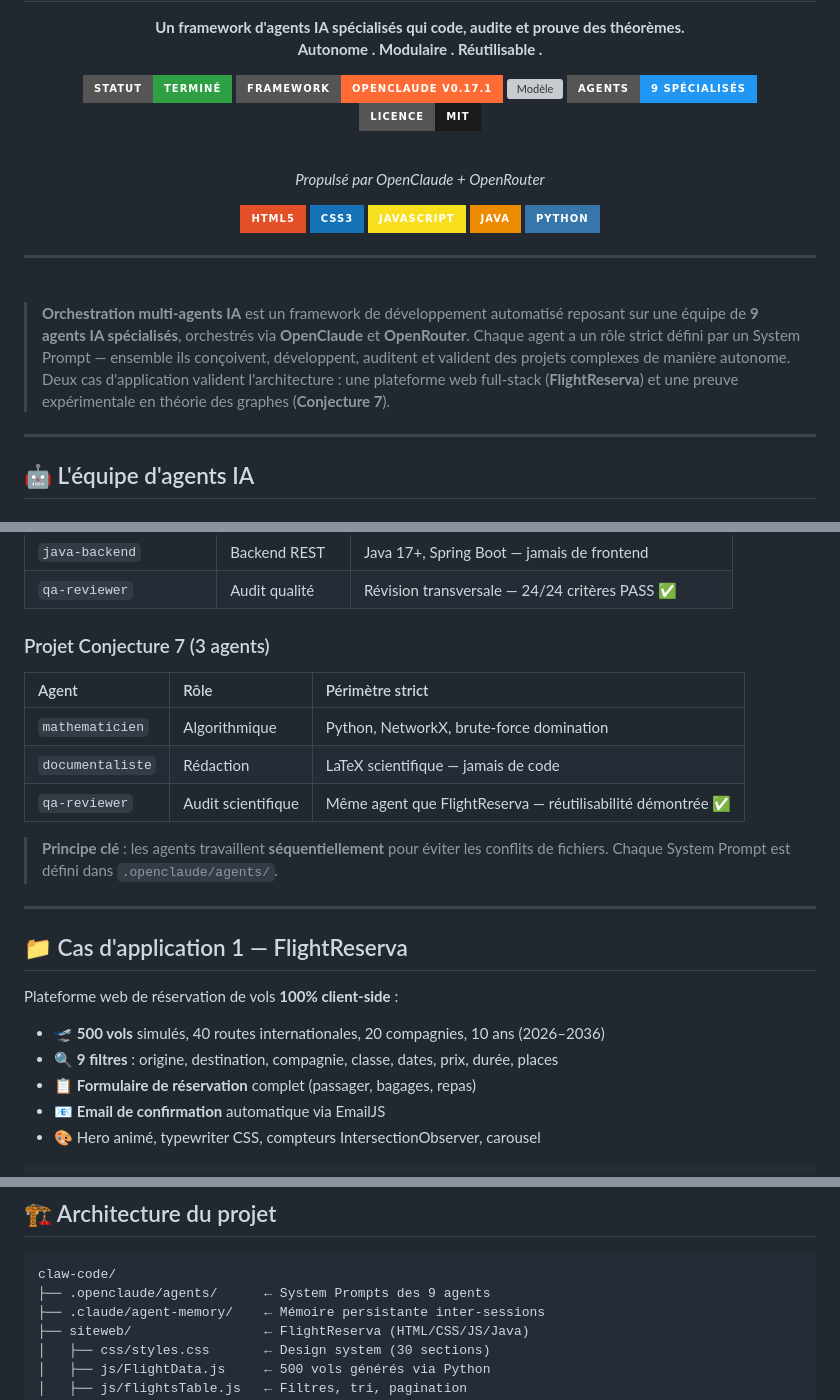
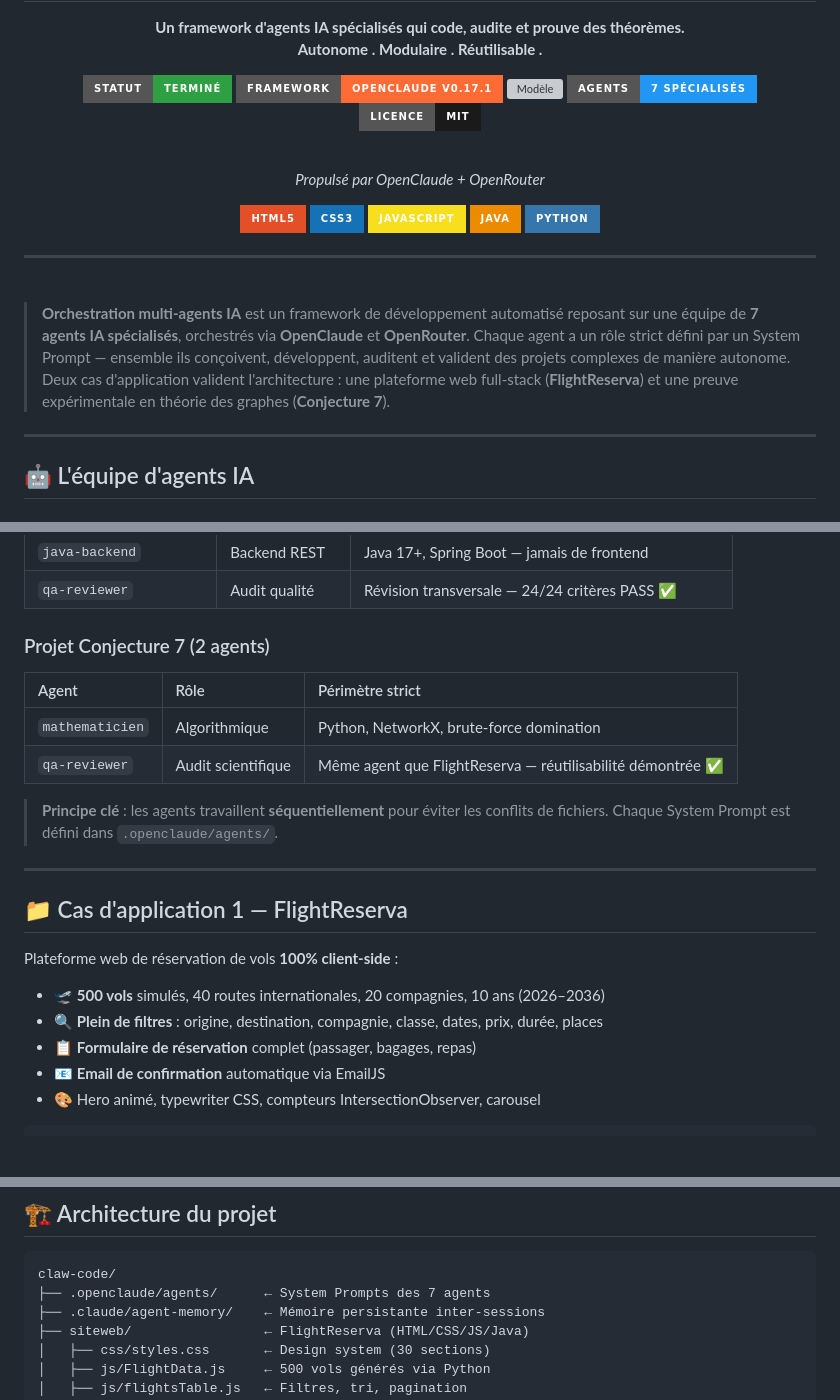
Before and after one commit to boughbough/Ai-Agents-Team, a Markdown page: README.md, 3 parts joined by grey strips. GitHub-like rendering; badges without logos; blank space fills up the shorter version; grey boxes are pictures that could not be loaded.

````diff
--- a/README.md
+++ b/README.md
@@ -11,7 +11,7 @@
     <a href="#"><img src="https://img.shields.io/badge/Statut-Terminé-2EA043?style=for-the-badge" alt="Statut" /></a>
     <a href="#"><img src="https://img.shields.io/badge/Framework-OpenClaude_v0.17.1-FF6B35?style=for-the-badge" alt="OpenClaude" /></a>
     <a href="#"><img src="https://img.shields.io/badge/Modèle-openai/gpt--oss--120b-000000?style=for-the-badge&logo=openai&logoColor=white" alt="Modèle" /></a>
-    <a href="#"><img src="https://img.shields.io/badge/Agents-9_spécialisés-2196F3?style=for-the-badge" alt="Agents" /></a>
+    <a href="#"><img src="https://img.shields.io/badge/Agents-7_spécialisés-2196F3?style=for-the-badge" alt="Agents" /></a>
     <a href="https://opensource.org/licenses/MIT"><img src="https://img.shields.io/badge/Licence-MIT-1A1A1A?style=for-the-badge&logo=github&logoColor=white" alt="License" /></a>
   </p>
 
@@ -32,7 +32,7 @@
 
 <br />
 
-> **Orchestration multi-agents IA** est un framework de développement automatisé reposant sur une équipe de **9 agents IA spécialisés**, orchestrés via **OpenClaude** et **OpenRouter**. Chaque agent a un rôle strict défini par un System Prompt — ensemble ils conçoivent, développent, auditent et valident des projets complexes de manière autonome. Deux cas d'application valident l'architecture : une plateforme web full-stack (**FlightReserva**) et une preuve expérimentale en théorie des graphes (**Conjecture 7**).
+> **Orchestration multi-agents IA** est un framework de développement automatisé reposant sur une équipe de **7 agents IA spécialisés**, orchestrés via **OpenClaude** et **OpenRouter**. Chaque agent a un rôle strict défini par un System Prompt — ensemble ils conçoivent, développent, auditent et valident des projets complexes de manière autonome. Deux cas d'application valident l'architecture : une plateforme web full-stack (**FlightReserva**) et une preuve expérimentale en théorie des graphes (**Conjecture 7**).
 
 ---
 
@@ -49,12 +49,11 @@
 | `java-backend` | Backend REST | Java 17+, Spring Boot — jamais de frontend |
 | `qa-reviewer` | Audit qualité | Révision transversale — 24/24 critères PASS ✅ |
 
-### Projet Conjecture 7 (3 agents)
+### Projet Conjecture 7 (2 agents)
 
 | Agent | Rôle | Périmètre strict |
 | :--- | :--- | :--- |
 | `mathematicien` | Algorithmique | Python, NetworkX, brute-force domination |
-| `documentaliste` | Rédaction | LaTeX scientifique — jamais de code |
 | `qa-reviewer` | Audit scientifique | Même agent que FlightReserva — réutilisabilité démontrée ✅ |
 
 > **Principe clé** : les agents travaillent **séquentiellement** pour éviter les conflits de fichiers. Chaque System Prompt est défini dans `.openclaude/agents/`.
@@ -66,7 +65,7 @@
 Plateforme web de réservation de vols **100% client-side** :
 
 - 🛫 **500 vols** simulés, 40 routes internationales, 20 compagnies, 10 ans (2026–2036)
-- 🔍 **9 filtres** : origine, destination, compagnie, classe, dates, prix, durée, places
+- 🔍 **Plein de filtres** : origine, destination, compagnie, classe, dates, prix, durée, places
 - 📋 **Formulaire de réservation** complet (passager, bagages, repas)
 - 📧 **Email de confirmation** automatique via EmailJS
 - 🎨 Hero animé, typewriter CSS, compteurs IntersectionObserver, carousel
@@ -98,7 +97,7 @@ Résultat : 200/200 HOLDS — 0 violation détectée
 
 ```
 claw-code/
-├── .openclaude/agents/      ← System Prompts des 9 agents
+├── .openclaude/agents/      ← System Prompts des 7 agents
 ├── .claude/agent-memory/    ← Mémoire persistante inter-sessions
 ├── siteweb/                 ← FlightReserva (HTML/CSS/JS/Java)
 │   ├── css/styles.css       ← Design system (30 sections)
````
